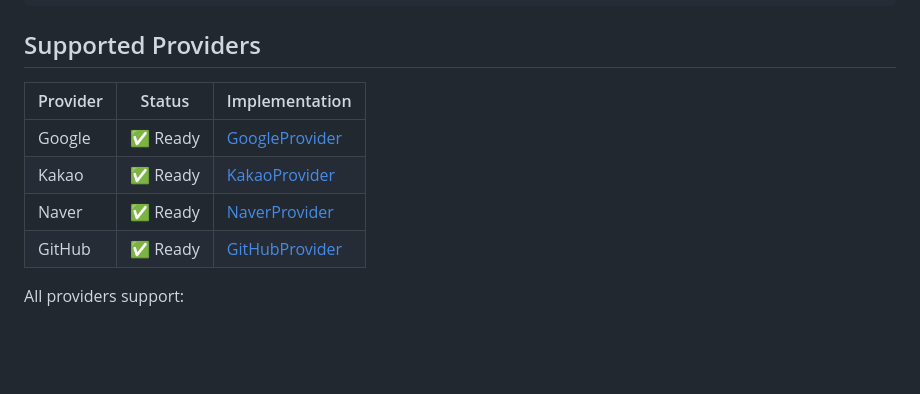
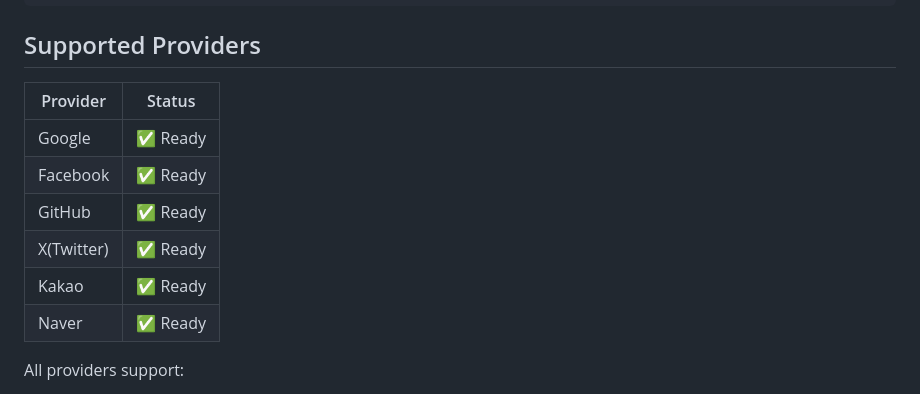
Before and after one commit to roydevdemon/social-oauth-almighty, a Markdown page: README.md, the part around the change. Drawn GitHub-style; blank space fills up the shorter version.

Commit message:
modified: added supported providers

```diff
--- a/README.md
+++ b/README.md
@@ -101,12 +101,14 @@ export class AuthController {
 
 ## Supported Providers
 
-| Provider | Status | Implementation |
-|----------|--------|----------------|
-| Google | ✅ Ready | [GoogleProvider](src/providers/google.provider.ts:11) |
-| Kakao | ✅ Ready | [KakaoProvider](src/providers/kakao.provider.ts:11) |
-| Naver | ✅ Ready | [NaverProvider](src/providers/naver.provider.ts:11) |
-| GitHub | ✅ Ready | [GitHubProvider](src/providers/github.provider.ts:11) |
+| Provider | Status |
+|----------|--------|
+| Google | ✅ Ready |
+| Facebook | ✅ Ready |
+| GitHub | ✅ Ready |
+| X(Twitter) | ✅ Ready |
+| Kakao | ✅ Ready |
+| Naver | ✅ Ready |
 
 All providers support:
 - ✅ Authorization URL generation
```
